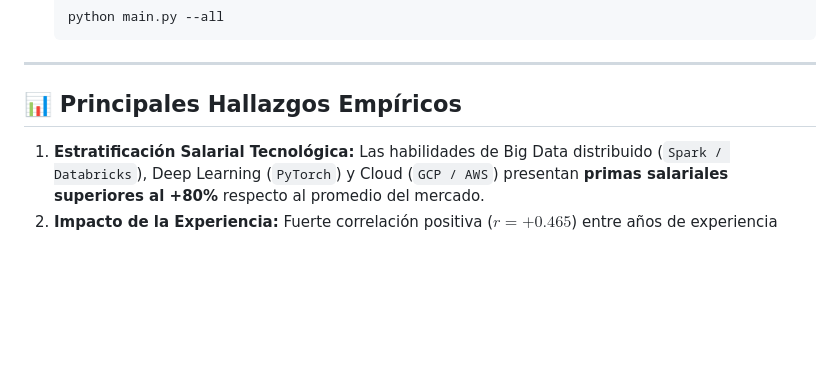
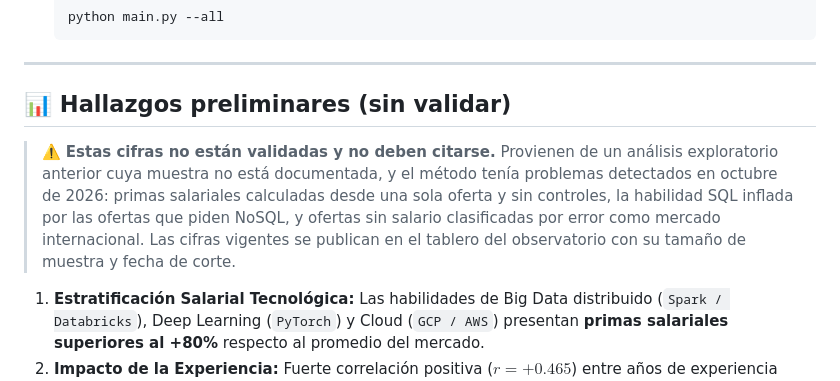
Before and after one commit to jfbernalp/proyecto_investigativo, a Markdown page: README.md, the part around the change. Drawn GitHub-style; blank space fills up the shorter version.

Commit message:
docs(readme): rotular los hallazgos antiguos como preliminares y no validados (regla de oro)
Co-Authored-By: Claude Opus 5.5 <noreply@anthropic.com>

```diff
--- a/README.md
+++ b/README.md
@@ -85,7 +85,13 @@ El orquestador [main.py](main.py) permite ejecutar cada fase de forma independie
 
 ---
 
-## 📊 Principales Hallazgos Empíricos
+## 📊 Hallazgos preliminares (sin validar)
+
+> ⚠️ **Estas cifras no están validadas y no deben citarse.** Provienen de un análisis exploratorio
+> anterior cuya muestra no está documentada, y el método tenía problemas detectados en octubre de 2026:
+> primas salariales calculadas desde una sola oferta y sin controles, la habilidad SQL inflada por las
+> ofertas que piden NoSQL, y ofertas sin salario clasificadas por error como mercado internacional.
+> Las cifras vigentes se publican en el tablero del observatorio con su tamaño de muestra y fecha de corte.
 
 1. **Estratificación Salarial Tecnológica:** Las habilidades de Big Data distribuido (`Spark / Databricks`), Deep Learning (`PyTorch`) y Cloud (`GCP / AWS`) presentan **primas salariales superiores al +80%** respecto al promedio del mercado.
 2. **Impacto de la Experiencia:** Fuerte correlación positiva ($r = +0.465$) entre años de experiencia requeridos y el salario ofrecido.
```
